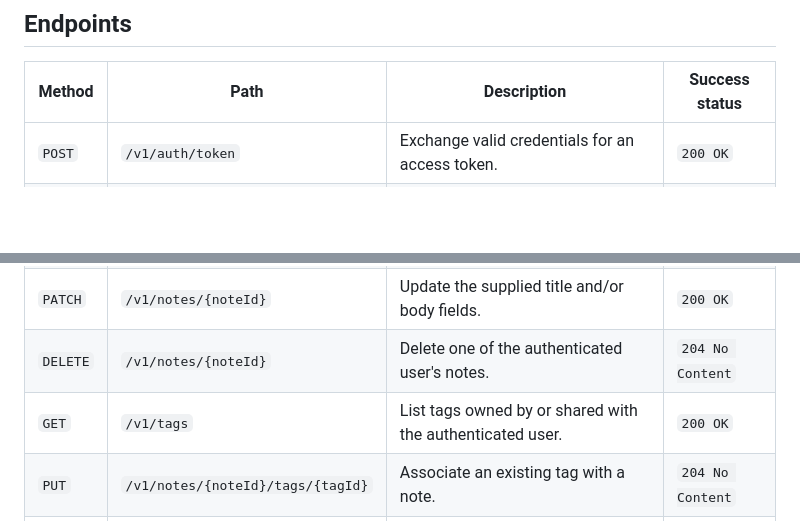
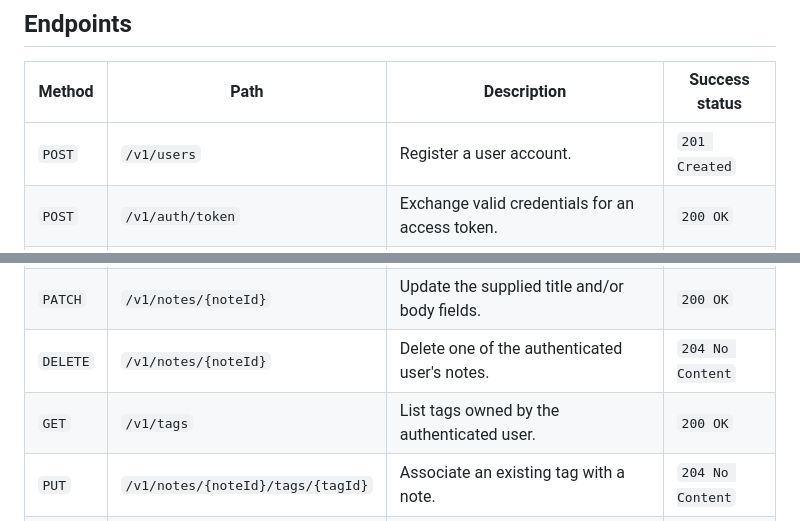
Before and after one commit to Lobun-hub/quicknotes-system-design, a Markdown page: docs/api-design.md, 2 parts joined by grey strips. Drawn GitHub-style; blank space fills up the shorter version.

Commit message:
Align API ownership and registration
Co-authored-by: Copilot <223556219+Copilot@users.noreply.github.com>

```diff
--- a/docs/api-design.md
+++ b/docs/api-design.md
@@ -12,13 +12,14 @@ return at most 100 items per page.
 
 | Method | Path | Description | Success status |
 | --- | --- | --- | --- |
+| `POST` | `/v1/users` | Register a user account. | `201 Created` |
 | `POST` | `/v1/auth/token` | Exchange valid credentials for an access token. | `200 OK` |
 | `GET` | `/v1/notes` | List the authenticated user's notes; supports `limit` and `cursor`. | `200 OK` |
 | `POST` | `/v1/notes` | Create a note for the authenticated user. | `201 Created` |
 | `GET` | `/v1/notes/{noteId}` | Retrieve one of the authenticated user's notes. | `200 OK` |
 | `PATCH` | `/v1/notes/{noteId}` | Update the supplied title and/or body fields. | `200 OK` |
 | `DELETE` | `/v1/notes/{noteId}` | Delete one of the authenticated user's notes. | `204 No Content` |
-| `GET` | `/v1/tags` | List tags owned by or shared with the authenticated user. | `200 OK` |
+| `GET` | `/v1/tags` | List tags owned by the authenticated user. | `200 OK` |
 | `PUT` | `/v1/notes/{noteId}/tags/{tagId}` | Associate an existing tag with a note. | `204 No Content` |
 | `DELETE` | `/v1/notes/{noteId}/tags/{tagId}` | Remove a tag association from a note. | `204 No Content` |
 
```
